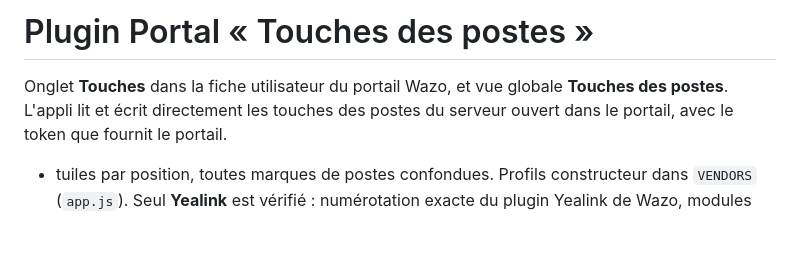
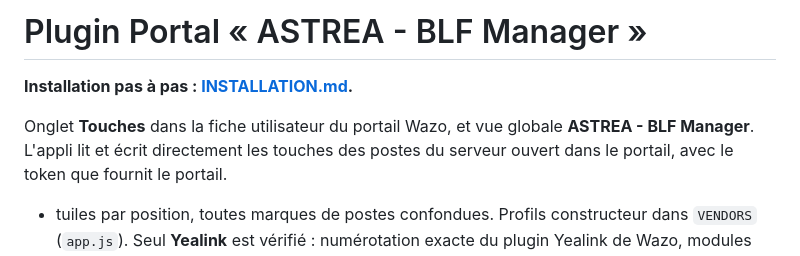
Before and after one commit to BriceAESIR/astrea-wazo-plugins, a Markdown page: portal/blf/README.md, the part around the change. GitHub-like rendering; blank space fills up the shorter version.

Commit message:
BLF Manager : tutoriel d'installation (plugin Portal + script provd)

```diff
--- a/portal/blf/README.md
+++ b/portal/blf/README.md
@@ -1,7 +1,9 @@
-# Plugin Portal « Touches des postes »
+# Plugin Portal « ASTREA - BLF Manager »
+
+**Installation pas à pas : [INSTALLATION.md](INSTALLATION.md).**
 
 Onglet **Touches** dans la fiche utilisateur du portail Wazo, et vue globale
-**Touches des postes**. L'appli lit et écrit directement les touches des postes
+**ASTREA - BLF Manager**. L'appli lit et écrit directement les touches des postes
 du serveur ouvert dans le portail, avec le token que fournit le portail.
 
 - tuiles par position, toutes marques de postes confondues. Profils
```
Also changed, not shown: portal/blf/INSTALLATION.md (added, +127 -0 lines).
